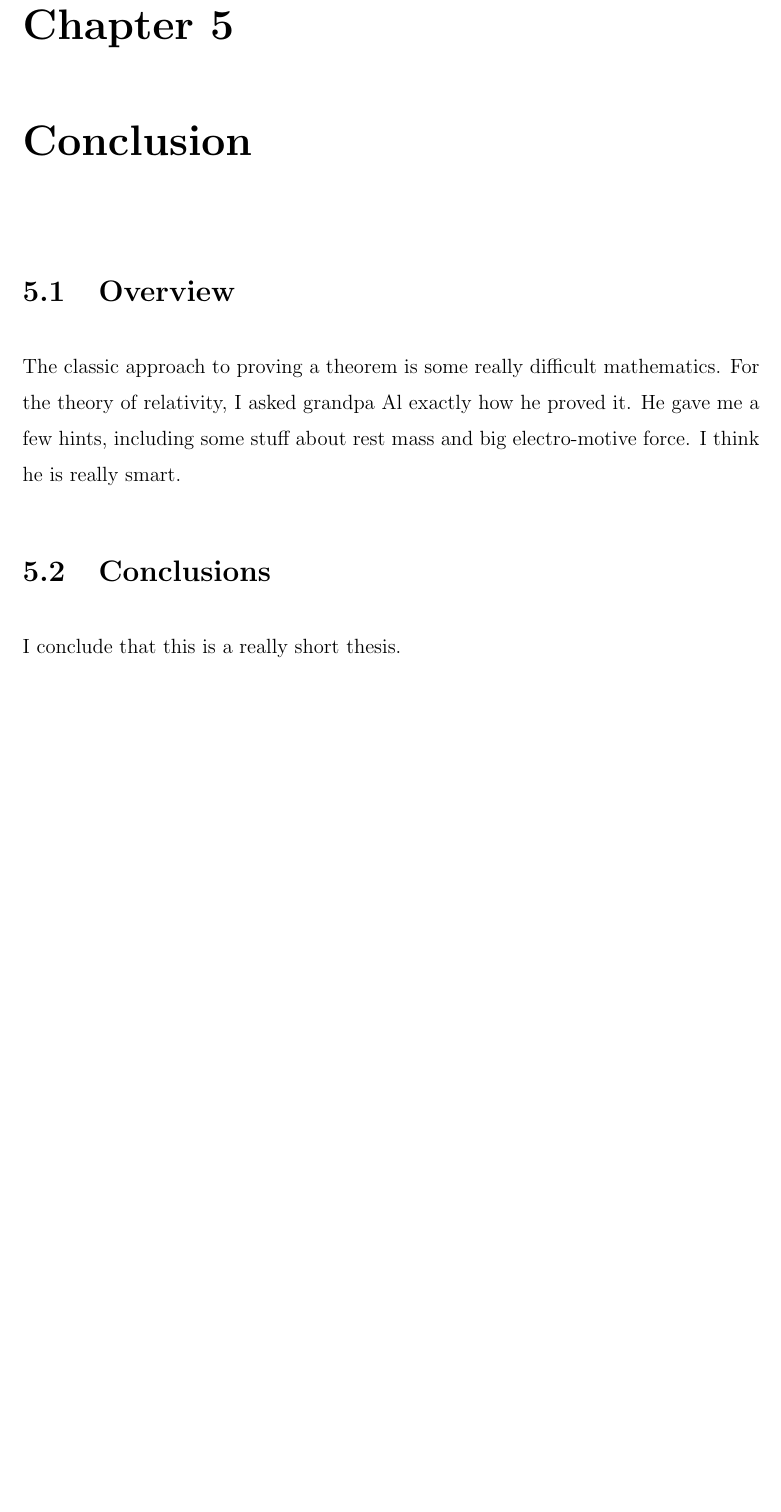
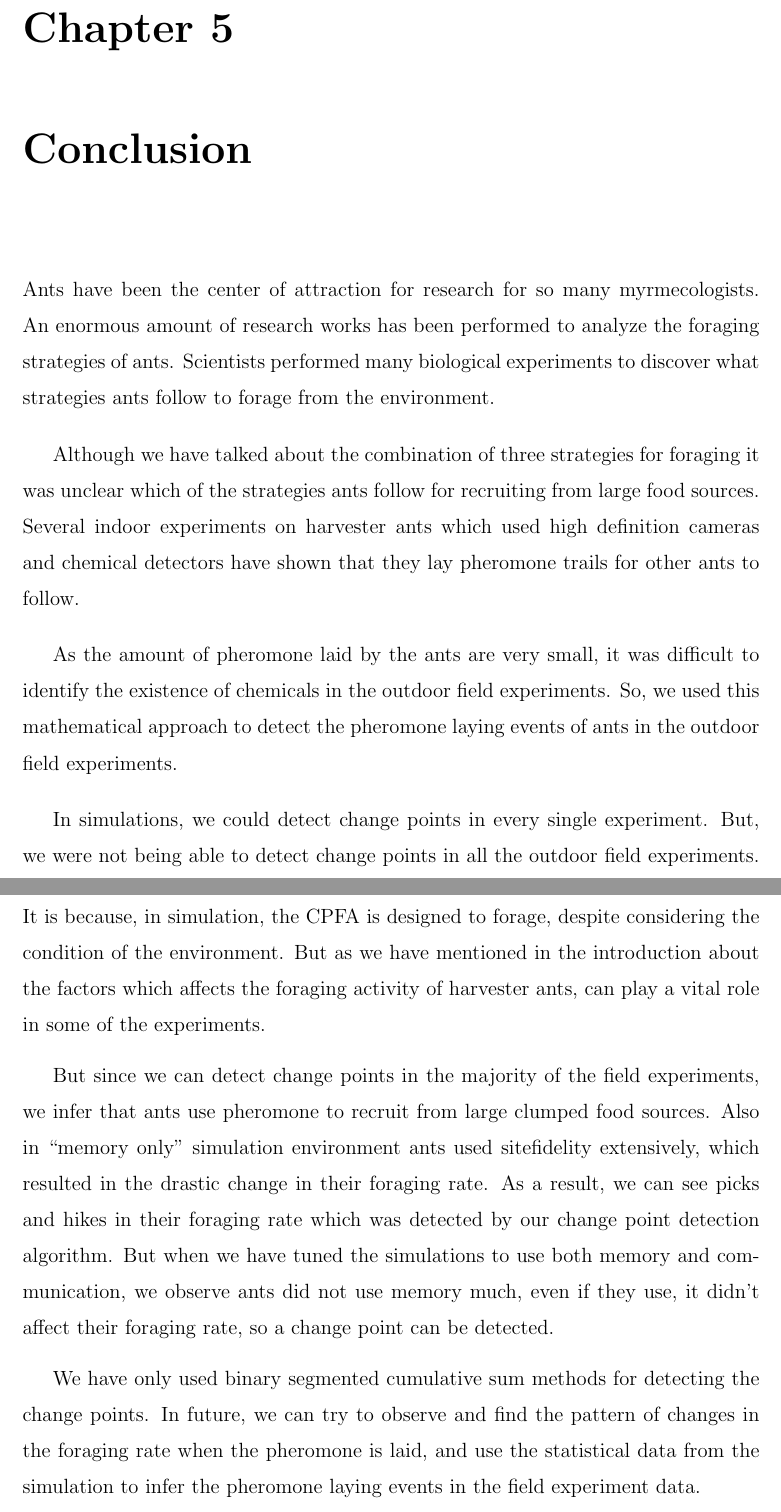
Before and after one commit to safeeulbashir/Thesis, a LaTeX thesis (style_sheets/template.tex, which reads style_sheets/Conclusion.tex): part of page 50 of 53 before the commit and two parts of pages 52 and 53 of 56 after it, the two joined at a grey line, cut so that both start at the same text, the shorter picture padded with empty space. Compiled offline with pdfLaTeX.

Commit message:
Adding Conclusion

```diff
--- a/style_sheets/Conclusion.tex
+++ b/style_sheets/Conclusion.tex
@@ -1,8 +1,8 @@
 \chapter{Conclusion}
-\section{\label{section:overview}Overview}
-   The classic approach to proving a theorem is some really difficult
-   mathematics.  For the theory of relativity, I asked grandpa Al exactly
-   how he proved it.  He gave me a few hints, including some stuff about
-   rest mass and big electro-motive force.  I think he is really smart.
-\section{Conclusions}
-   I conclude that this is a really short thesis.
+Ants have been the center of attraction for research for so many myrmecologists. An enormous amount of research works has been performed to analyze the foraging strategies of ants. Scientists performed many biological experiments to discover what strategies ants follow to forage from the environment. \par
+Although we have talked about the combination of three strategies for foraging it was unclear which of the strategies ants follow for recruiting from large food sources. Several indoor experiments on harvester ants which used high definition cameras and chemical detectors have shown that they lay pheromone trails for other ants to follow. \par
+As the amount of pheromone laid by the ants are very small, it was difficult to identify the existence of chemicals in the outdoor field experiments. So, we used this mathematical approach to detect the pheromone laying events of ants in the outdoor field experiments. \par
+In simulations, we could detect change points in every single experiment. But, we were not being able to detect change points in all the outdoor field experiments. It is because, in simulation, the CPFA is designed to forage, despite considering the condition of the environment. But as we have mentioned in the introduction about the factors which affects the foraging activity of harvester ants, can play a vital role in some of the experiments.\par
+But since we can detect change points in the majority of the field experiments, we infer that ants use pheromone to recruit from large clumped food sources.
+Also in ``memory only'' simulation environment ants used sitefidelity extensively, which resulted in the drastic change in their foraging rate. As a result, we can see picks and hikes in their foraging rate which was detected by our change point detection algorithm. But when we have tuned the simulations to use both memory and communication, we observe ants did not use memory much, even if they use, it didn’t affect their foraging rate, so a change point can be detected.\par
+We have only used binary segmented cumulative sum methods for detecting the change points. In future, we can try to observe and find the pattern of changes in the foraging rate when the pheromone is laid, and use the statistical data from the simulation to infer the pheromone laying events in the field experiment data.
```
Also changed, not shown: style_sheets/Introduction.tex (+6 -0 lines), style_sheets/template.tex (+6 -1 lines), style_sheets/template.pdf, 14 other files.
